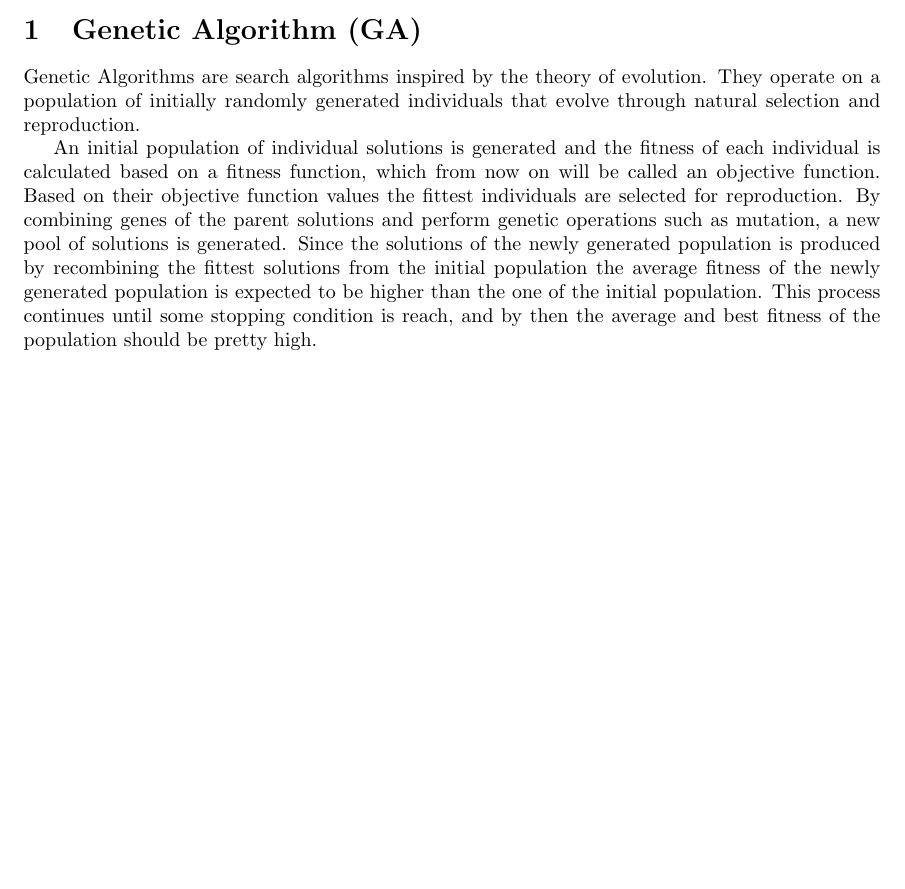
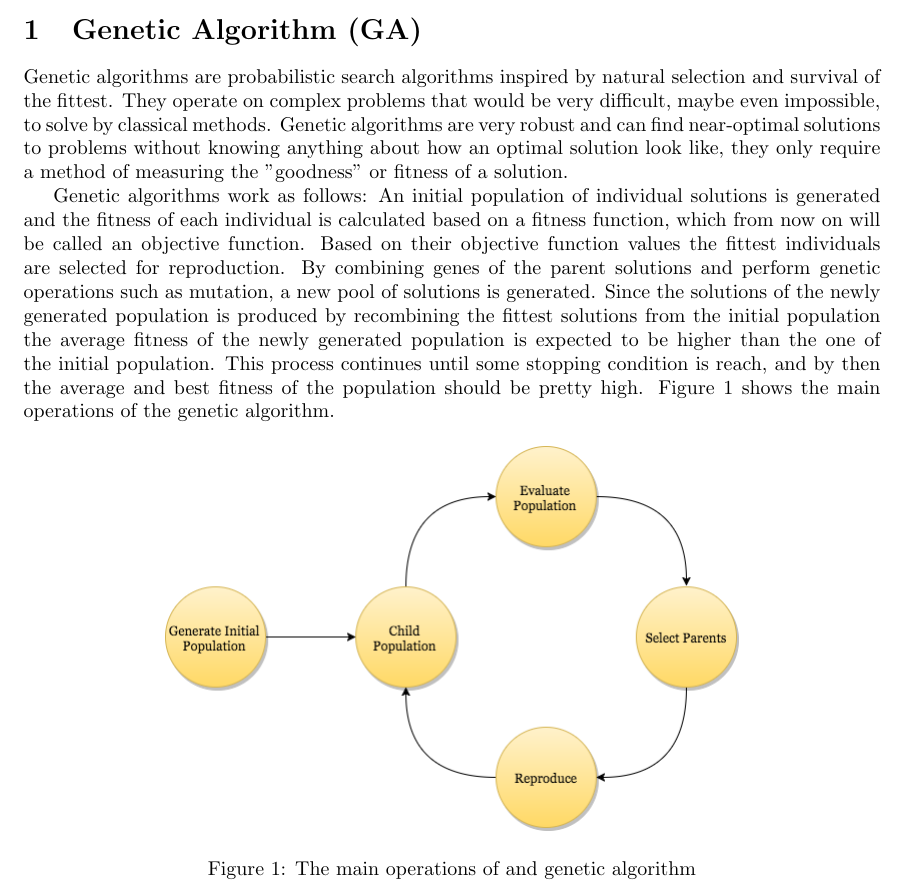
Before and after one commit to helenetangen/Project, a LaTeX document (Genetic Algorithm.tex): part of the page, cut so that both start at the same text, the shorter picture padded with empty space. Compiled offline with pdfLaTeX.

Commit message:
Wrote more about GAs, included a figure og the GA operations

```diff
--- a/Genetic Algorithm.tex
+++ b/Genetic Algorithm.tex
@@ -18,8 +18,16 @@
 % Reference Goldberg (description)
 
 
-% Bla bla to complex to solve analytically.
-Genetic Algorithms are search algorithms inspired by the theory of evolution. They operate on a population of initially randomly generated individuals that evolve through natural selection and reproduction.
+% Why GA
+Genetic algorithms are probabilistic search algorithms inspired by natural selection and survival of the fittest. They operate on complex problems that would be very difficult, maybe even impossible, to solve by classical methods. Genetic algorithms are very robust and can find near-optimal solutions to problems without knowing anything about how an optimal solution look like, they only require a method of measuring the "goodness" or fitness of a solution.
 
 
-An initial population of individual solutions is generated and the fitness of each individual is calculated based on a fitness function, which from now on will be called an objective function. Based on their objective function values the fittest individuals are selected for reproduction. By combining genes of the parent solutions and perform genetic operations such as mutation, a new pool of solutions is generated. Since the solutions of the newly generated population is produced by recombining the fittest solutions from the initial population the average fitness of the newly generated population is expected to be higher than the one of the initial population. This process continues until some stopping condition is reach, and by then the average and best fitness of the population should be pretty high.
+% How GA works
+Genetic algorithms work as follows: An initial population of individual solutions is generated and the fitness of each individual is calculated based on a fitness function, which from now on will be called an objective function. Based on their objective function values the fittest individuals are selected for reproduction. By combining genes of the parent solutions and perform genetic operations such as mutation, a new pool of solutions is generated. Since the solutions of the newly generated population is produced by recombining the fittest solutions from the initial population the average fitness of the newly generated population is expected to be higher than the one of the initial population. This process continues until some stopping condition is reach, and by then the average and best fitness of the population should be pretty high. Figure \ref{GA Flow chart} shows the main operations of the genetic algorithm.
+
+
+% Figure of GA
+\begin{figure}[h!]
+\begin{center}
+\includegraphics[scale=0.5]{GA.png}
+\caption{The main operations of and genetic algorithm}
```
Also changed, not shown: GA.png (added), Genetic Algorithm.pdf, Genetic Algorithm.tex (8 more changed lines), 3 other files.
